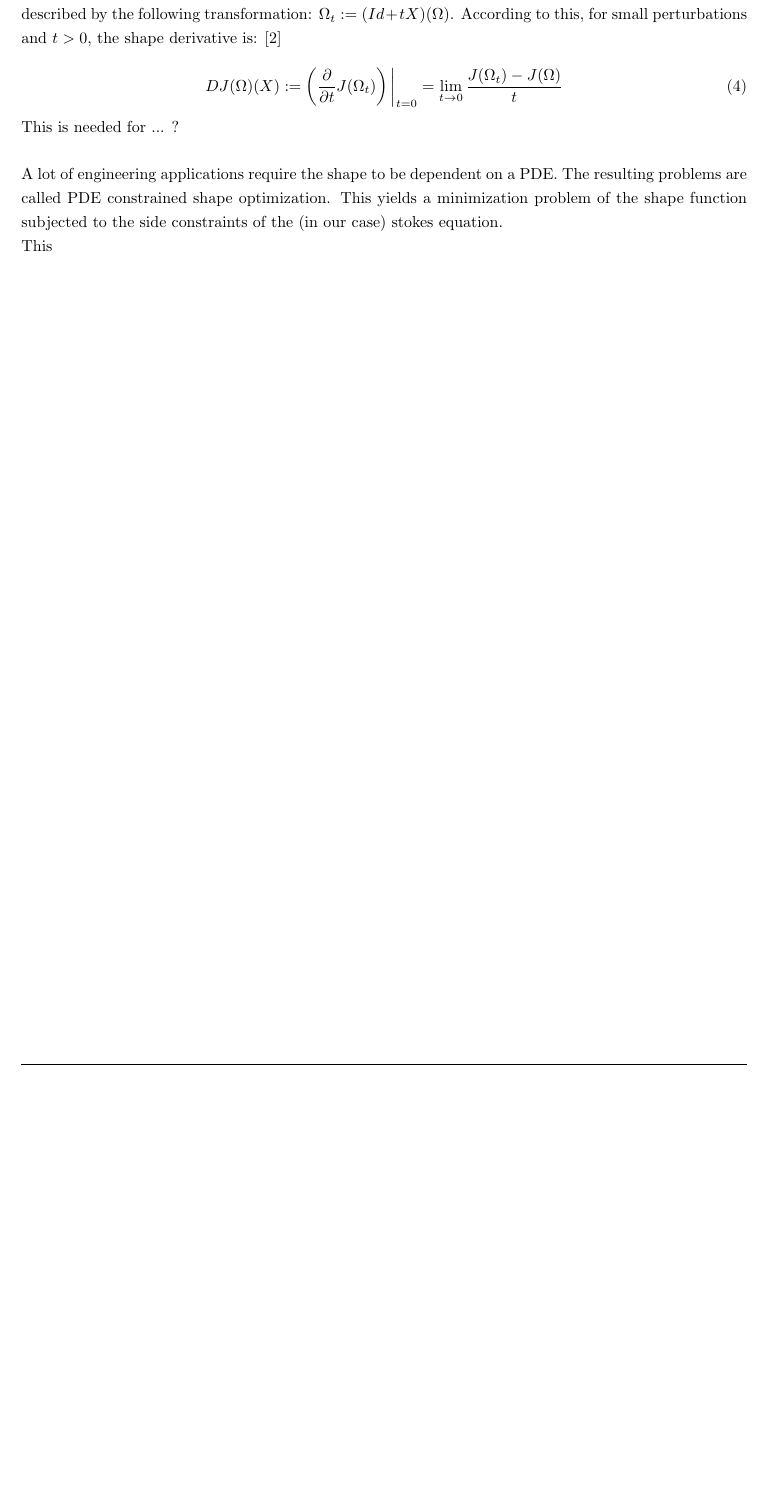
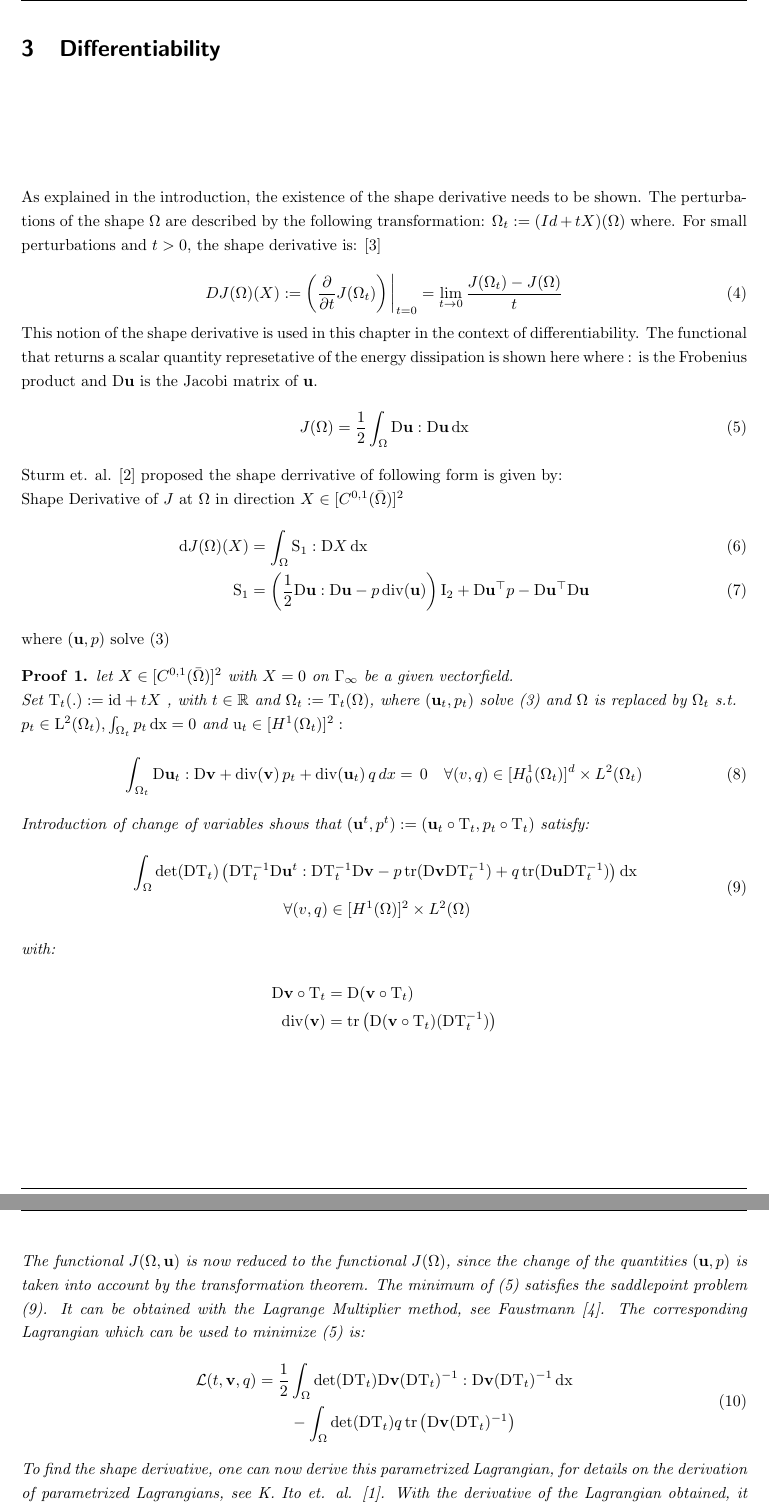
Before and after one commit to Alpel99/comp_math_SE, a LaTeX document (latex_telo/seminary_comp_math_genest_telo.tex, which reads latex_telo/content/10_chapter_3_shape_opt.tex): part of page 10 of 21 before the commit and two parts of pages 10 and 11 of 22 after it, the two joined at a grey line, cut at the place of the change, the shorter picture padded with empty space. The pictures show the PDF file latex_telo/seminary_comp_math_genest_telo.pdf that the author committed with the source.

Commit message:
latex advances..

```diff
--- a/latex_telo/content/10_chapter_3_shape_opt.tex
+++ b/latex_telo/content/10_chapter_3_shape_opt.tex
@@ -1,16 +1,72 @@
-\section{Shape Optimization}
+\section{Differentiability}
 
-Shape optimization is the process of minimizing of shape functions J. This function depends on the domain $\Omega$, which will be perturbed in the minimization process.
-The perturbations of the shape $\Omega$ are described by the following transformation: $\Omega_t := (Id + tX )(\Omega)$. According to this, for small perturbations and $t > 0$, the shape derivative is: \cite{fully_semi_paper_sturm}
+\vfill
 
-\begin{equation}
+As explained in the introduction, the existence of the shape derivative needs to be shown.
+The perturbations of the shape $\Omega$ are described by the following transformation: $\Omega_t := (Id + tX )(\Omega)$ where.
+For small perturbations and $t > 0$, the shape derivative is: \cite{fully_semi_paper_sturm}
+
+\begin{equation}\label{shape_derrivative_t_limit}
 	DJ(\Omega)(X) := \left(\frac{\partial}{\partial t}J(\Omega_t)\right)\bigg\rvert_{t=0} = \lim_{t \to 0} \frac{J(\Omega_t)-J(\Omega)}{t}
 \end{equation}
+This notion of the shape derivative is used in this chapter in the context of differentiability. The functional that returns a scalar quantity
+represetative of the energy dissipation is shown here where : is the Frobenius product and $\mathrm{D} \mathbf{u}$ is the Jacobi matrix of $\mathbf{u}$.
+\begin{align}\label{energy_dissipation_equation}
+	J(\Omega) = \frac{1}{2} \int_{\Omega} \mathrm{D} \mathbf{u} : \mathrm{D} \mathbf{u} \, \mathrm{dx}
+\end{align}
+Sturm et. al. \cite{nearly_conformal_paper} proposed the shape derrivative of following form is given by: \\
+Shape Derivative of $J$ at $\Omega$ in direction $ X \in [C^{0,1}(\bar{\Omega})]^2 $
+\begin{align}\label{shape_derivative_S1}
+	\mathrm{d}J(\Omega)(X) &= \int_{\Omega} \mathrm{S}_1 : \mathrm{D}X \, \mathrm{dx} \\
+	\mathrm{S}_1 &= \left( \frac{1}{2}\mathrm{D} \mathbf{u} : \mathrm{D} \mathbf{u} - p \, \mathrm{div}(\mathbf{u}) \right)
+	\mathrm{I}_2 + \mathrm{D} \mathbf{u}^{\top}p - \mathrm{D} \mathbf{u}^{\top} \mathrm{D} \mathbf{u}
+\end{align}
+where $(\mathbf{u},p)$ solve (\ref*{weak_stokes_PDE_product})
+\begin{theorem}
+let $X \in [C^{0,1}(\bar{\Omega})]^2$ with $X = 0$ on $\Gamma_{\infty}$ be a given vectorfield. \\
+Set $\mathrm{T}_t(.) := \mathrm{id} + tX $ , with $t \in \mathbb{R}$ and $\Omega_t := \mathrm{T}_t(\Omega)$, where
+$(\mathbf{u}_t, p_t)$ solve (\ref{weak_stokes_PDE_product}) and $\Omega$ is replaced by $\Omega_t$ s.t. \\
+$p_t \in \mathrm{L}^2(\Omega_t), \int_{\Omega_t} p_t \, \mathrm{dx} = 0 $ and $\mathrm{u}_t \in [H^1(\Omega_t)]^2:$
+\begin{align}
+	\int_{\Omega_t} \mathrm{D} \mathbf{u}_t : \mathrm{D} \mathbf{\mathbf{v}} + \mathrm{div}(\mathbf{v}) \, p_t + \mathrm{div}(\mathbf{u}_t) \, q \, dx = \, 0 \quad \forall (v,q)
+    \in  [H^1_0(\Omega_t)]^d \times L^2(\Omega_t)
+\end{align}
+Introduction of change of variables shows that $(\mathbf{u}^t, p^t) := (\mathbf{u}_t \circ \mathrm{T}_t, p_t \circ \mathrm{T}_t)$ satisfy:
+\begin{equation}
+\begin{aligned}\label{trafo_weak_stokes}
+	&\int_\Omega \mathrm{det}(\mathrm{DT}_t)
+	\left( \mathrm{DT}_t^{-1} \mathrm{D}\mathbf{u}^t:\mathrm{DT}_t^{-1} \mathrm{D}\mathbf{v} -p\, \mathrm{tr}(\mathrm{D}\mathbf{v}\mathrm{DT}_t^{-1})  +
+	q \, \mathrm{tr}(\mathrm{D}\mathbf{u}\mathrm{DT}_t^{-1}) \right) \mathrm{dx} \\
+	& \quad \quad \quad \quad \quad \quad \quad \quad \quad \ \forall (v,q) \in [H^1(\Omega)]^2 \times L^2(\Omega)
+\end{aligned}
+\end{equation}
+with:
+\begin{align*}
+	\mathrm{D}\mathbf{v}\circ\mathrm{T}_t &= \mathrm{D}(\mathbf{v}\circ\mathrm{T}_t) \\
+	\mathrm{div}(\mathbf{v}) &= \mathrm{tr} \left( \mathrm{D}(\mathbf{v} \circ \mathrm{T}_t)(\mathrm{DT}_t^{-1}) \right)
+\end{align*}
 
-This is needed for ... ? \\
+\vfill
 
-A lot of engineering applications require the shape to be dependent on a PDE. The resulting problems are called PDE constrained shape optimization. This yields a minimization problem of the shape function subjected to the side constraints of the (in our case) stokes equation.
+\pagebreak
 
-% what is then actually happening here?
-
-This
+The functional $J(\Omega,\mathbf{u})$ is now reduced to the functional $J(\Omega)$, since the change of the quantities $(\mathbf{u},p)$
+is taken into account by the transformation theorem. The minimum of (\ref{energy_dissipation_equation})
+satisfies the saddlepoint problem (\ref{trafo_weak_stokes}). It can be obtained with the Lagrange Multiplier method,
+see Faustmann \cite{lecture_notes_faustmann_numPDE}. The corresponding Lagrangian which can be used to minimize (\ref{energy_dissipation_equation})
+is:
+\begin{equation}
+ \begin{aligned}
+	\mathcal{L}(t,\mathbf{v}, q) = \frac{1}{2}& \int_{\Omega} \mathrm{det}(\mathrm{DT}_t) \mathrm{D} \mathbf{v}(\mathrm{DT}_t)^{-1} :
+	\mathrm{D} \mathbf{v}(\mathrm{DT}_t)^{-1} \, \mathrm{dx} \\
+	&- \int_{\Omega}\mathrm{det}(\mathrm{DT}_t)q \, \mathrm{tr} \left( \mathrm{D}\mathbf{v}(\mathrm{DT}_t)^{-1} \right)
+\end{aligned}
+\end{equation}
+To find the shape derivative, one can now derive this parametrized Lagrangian, for details on the derivation of parametrized Lagrangians,
+see K. Ito et. al. \cite{lagrangian_derivative}. With the derivative of the Lagrangian obtained, it holds true that:
+\begin{align}
+	\mathrm{d}J(\Omega)(X) =\ \frac{\mathrm{d}}{\mathrm{d}t} \mathcal{L}(t, \mathbf{u}^t, 0)\big\rvert_{t=0}  =
+	\frac{\partial}{\partial t}\mathcal{L}(0,\mathbf{u},p) = \int_{\Omega} \mathrm{S}_1 : \mathrm{D}X \, \mathrm{dx}
+\end{align}
+\qed
+\end{theorem}
```
Also changed, not shown: latex_telo/content/01_packages.tex (+2 -0 lines), latex_telo/content/02_settings.tex (+2 -0 lines), latex_telo/content/04_bibliography.bib (+13 -0 lines), latex_telo/seminary_comp_math_genest_telo.pdf.
